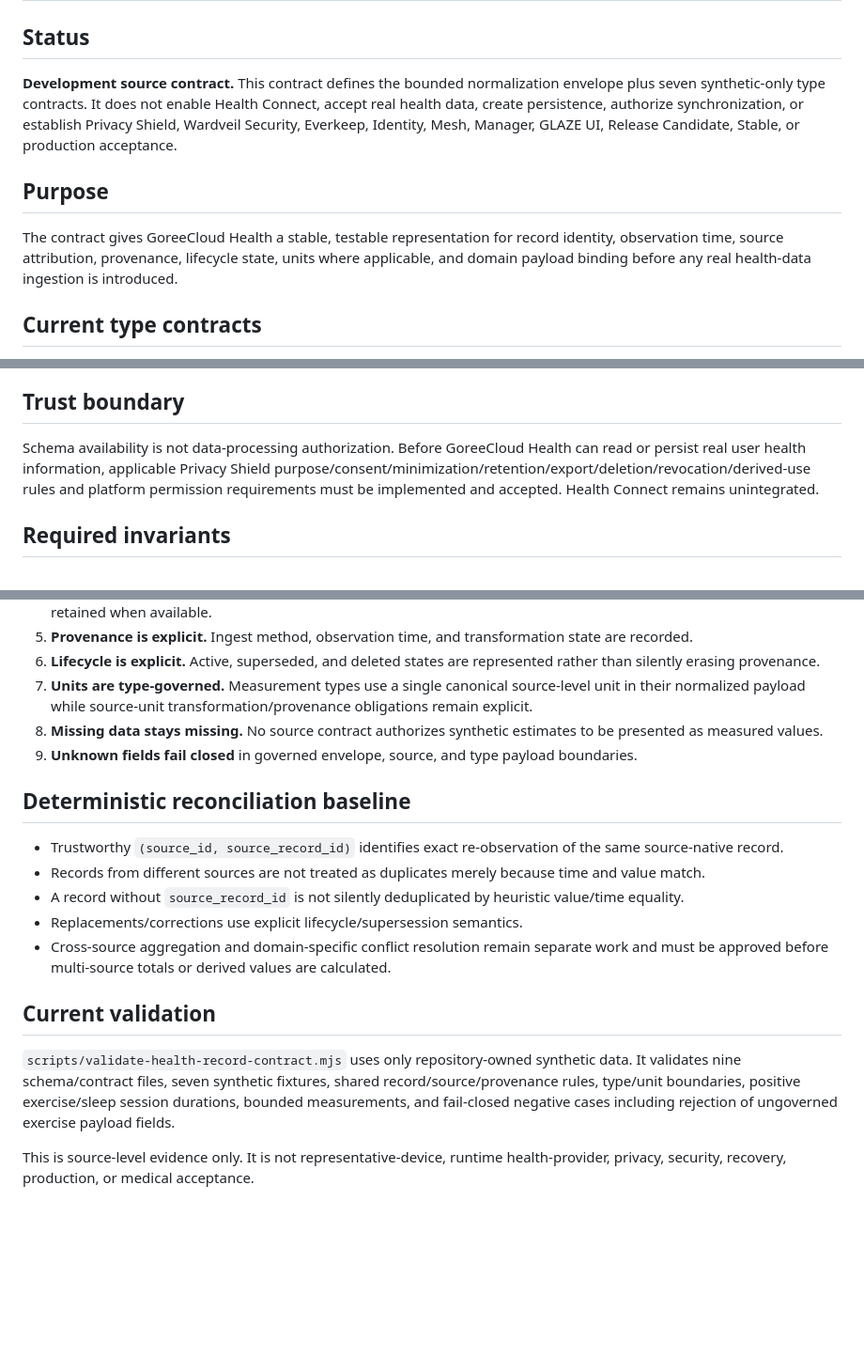
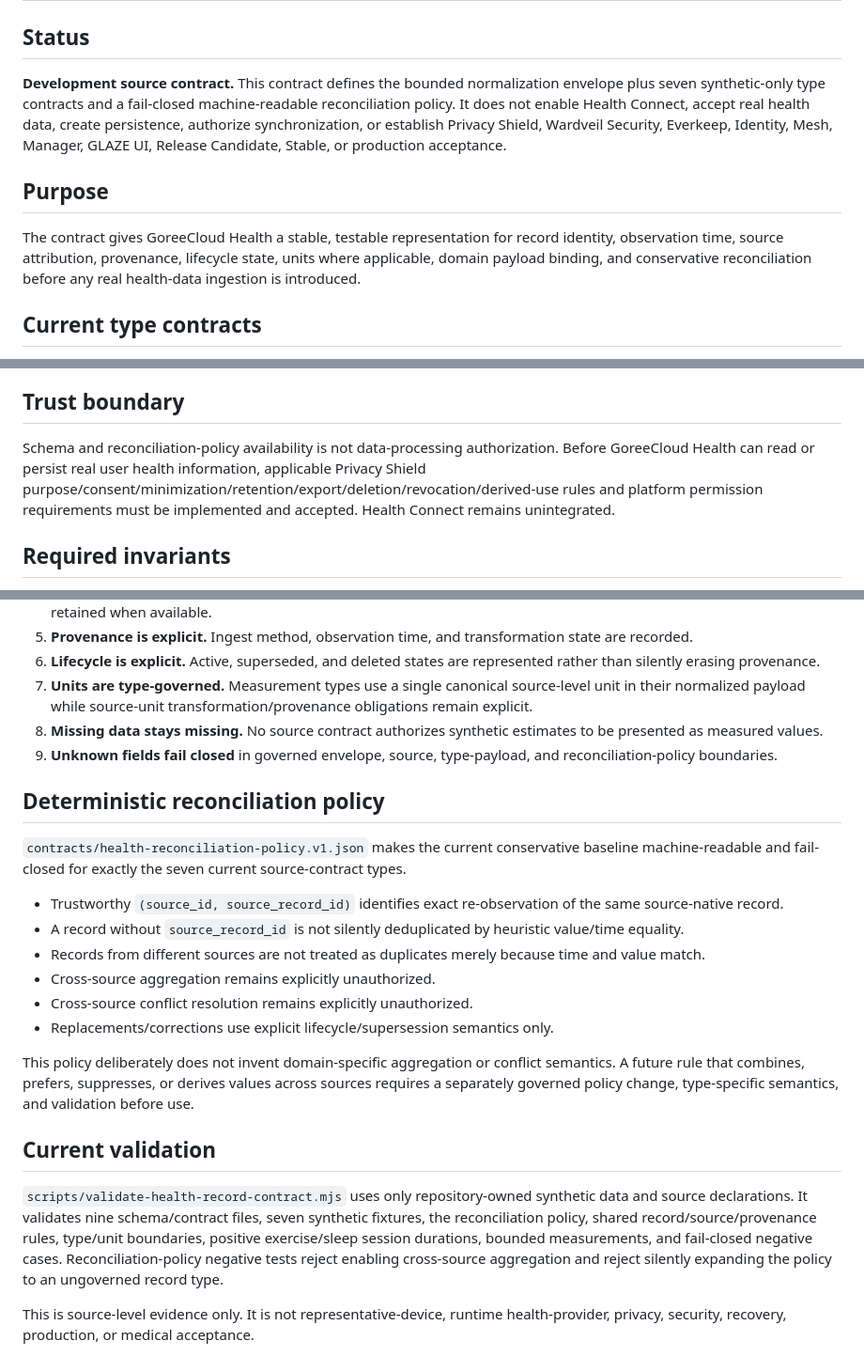
Before and after one commit to GoreeCloud/goreecloud-health, a Markdown page: docs/HEALTH-RECORD-CONTRACT.md, 3 parts joined by grey strips. Shown at 94% size. Rendered like a GitHub page; blank space fills up the shorter version.

Commit message:
docs: govern reconciliation policy v1

```diff
--- a/docs/HEALTH-RECORD-CONTRACT.md
+++ b/docs/HEALTH-RECORD-CONTRACT.md
@@ -2,11 +2,11 @@
 
 ## Status
 
-**Development source contract.** This contract defines the bounded normalization envelope plus seven synthetic-only type contracts. It does not enable Health Connect, accept real health data, create persistence, authorize synchronization, or establish Privacy Shield, Wardveil Security, Everkeep, Identity, Mesh, Manager, GLAZE UI, Release Candidate, Stable, or production acceptance.
+**Development source contract.** This contract defines the bounded normalization envelope plus seven synthetic-only type contracts and a fail-closed machine-readable reconciliation policy. It does not enable Health Connect, accept real health data, create persistence, authorize synchronization, or establish Privacy Shield, Wardveil Security, Everkeep, Identity, Mesh, Manager, GLAZE UI, Release Candidate, Stable, or production acceptance.
 
 ## Purpose
 
-The contract gives GoreeCloud Health a stable, testable representation for record identity, observation time, source attribution, provenance, lifecycle state, units where applicable, and domain payload binding before any real health-data ingestion is introduced.
+The contract gives GoreeCloud Health a stable, testable representation for record identity, observation time, source attribution, provenance, lifecycle state, units where applicable, domain payload binding, and conservative reconciliation before any real health-data ingestion is introduced.
 
 ## Current type contracts
 
@@ -22,7 +22,7 @@ Every corresponding repository example is explicitly synthetic. Exercise classif
 
 ## Trust boundary
 
-Schema availability is not data-processing authorization. Before GoreeCloud Health can read or persist real user health information, applicable Privacy Shield purpose/consent/minimization/retention/export/deletion/revocation/derived-use rules and platform permission requirements must be implemented and accepted. Health Connect remains unintegrated.
+Schema and reconciliation-policy availability is not data-processing authorization. Before GoreeCloud Health can read or persist real user health information, applicable Privacy Shield purpose/consent/minimization/retention/export/deletion/revocation/derived-use rules and platform permission requirements must be implemented and accepted. Health Connect remains unintegrated.
 
 ## Required invariants
 
@@ -34,18 +34,23 @@ Schema availability is not data-processing authorization. Before GoreeCloud Heal
 6. **Lifecycle is explicit.** Active, superseded, and deleted states are represented rather than silently erasing provenance.
 7. **Units are type-governed.** Measurement types use a single canonical source-level unit in their normalized payload while source-unit transformation/provenance obligations remain explicit.
 8. **Missing data stays missing.** No source contract authorizes synthetic estimates to be presented as measured values.
-9. **Unknown fields fail closed** in governed envelope, source, and type payload boundaries.
+9. **Unknown fields fail closed** in governed envelope, source, type-payload, and reconciliation-policy boundaries.
 
-## Deterministic reconciliation baseline
+## Deterministic reconciliation policy
+
+`contracts/health-reconciliation-policy.v1.json` makes the current conservative baseline machine-readable and fail-closed for exactly the seven current source-contract types.
 
 - Trustworthy `(source_id, source_record_id)` identifies exact re-observation of the same source-native record.
+- A record without `source_record_id` is not silently deduplicated by heuristic value/time equality.
 - Records from different sources are not treated as duplicates merely because time and value match.
-- A record without `source_record_id` is not silently deduplicated by heuristic value/time equality.
-- Replacements/corrections use explicit lifecycle/supersession semantics.
-- Cross-source aggregation and domain-specific conflict resolution remain separate work and must be approved before multi-source totals or derived values are calculated.
+- Cross-source aggregation remains explicitly unauthorized.
+- Cross-source conflict resolution remains explicitly unauthorized.
+- Replacements/corrections use explicit lifecycle/supersession semantics only.
+
+This policy deliberately does not invent domain-specific aggregation or conflict semantics. A future rule that combines, prefers, suppresses, or derives values across sources requires a separately governed policy change, type-specific semantics, and validation before use.
 
 ## Current validation
 
-`scripts/validate-health-record-contract.mjs` uses only repository-owned synthetic data. It validates nine schema/contract files, seven synthetic fixtures, shared record/source/provenance rules, type/unit boundaries, positive exercise/sleep session durations, bounded measurements, and fail-closed negative cases including rejection of ungoverned exercise payload fields.
+`scripts/validate-health-record-contract.mjs` uses only repository-owned synthetic data and source declarations. It validates nine schema/contract files, seven synthetic fixtures, the reconciliation policy, shared record/source/provenance rules, type/unit boundaries, positive exercise/sleep session durations, bounded measurements, and fail-closed negative cases. Reconciliation-policy negative tests reject enabling cross-source aggregation and reject silently expanding the policy to an ungoverned record type.
 
 This is source-level evidence only. It is not representative-device, runtime health-provider, privacy, security, recovery, production, or medical acceptance.
```
